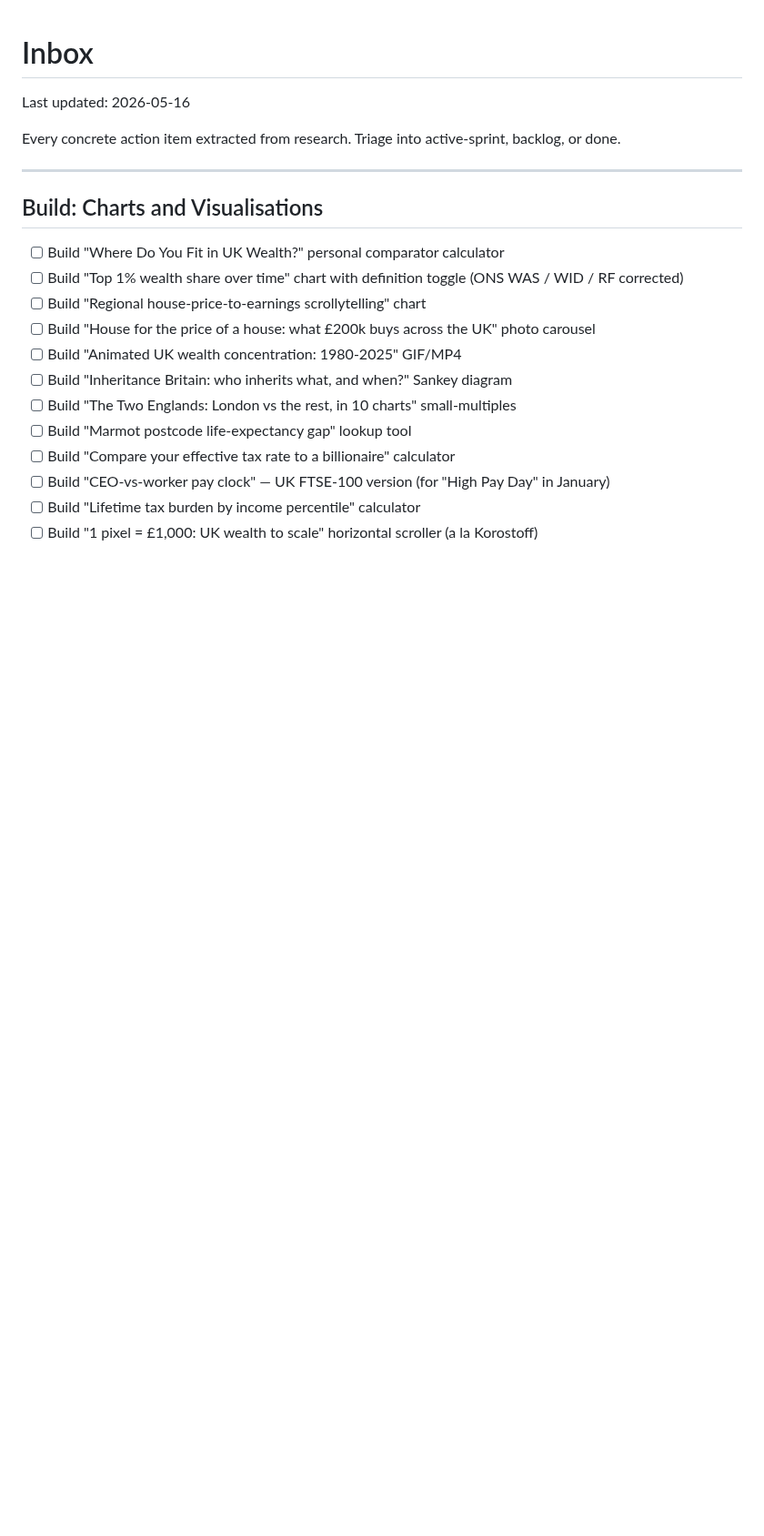
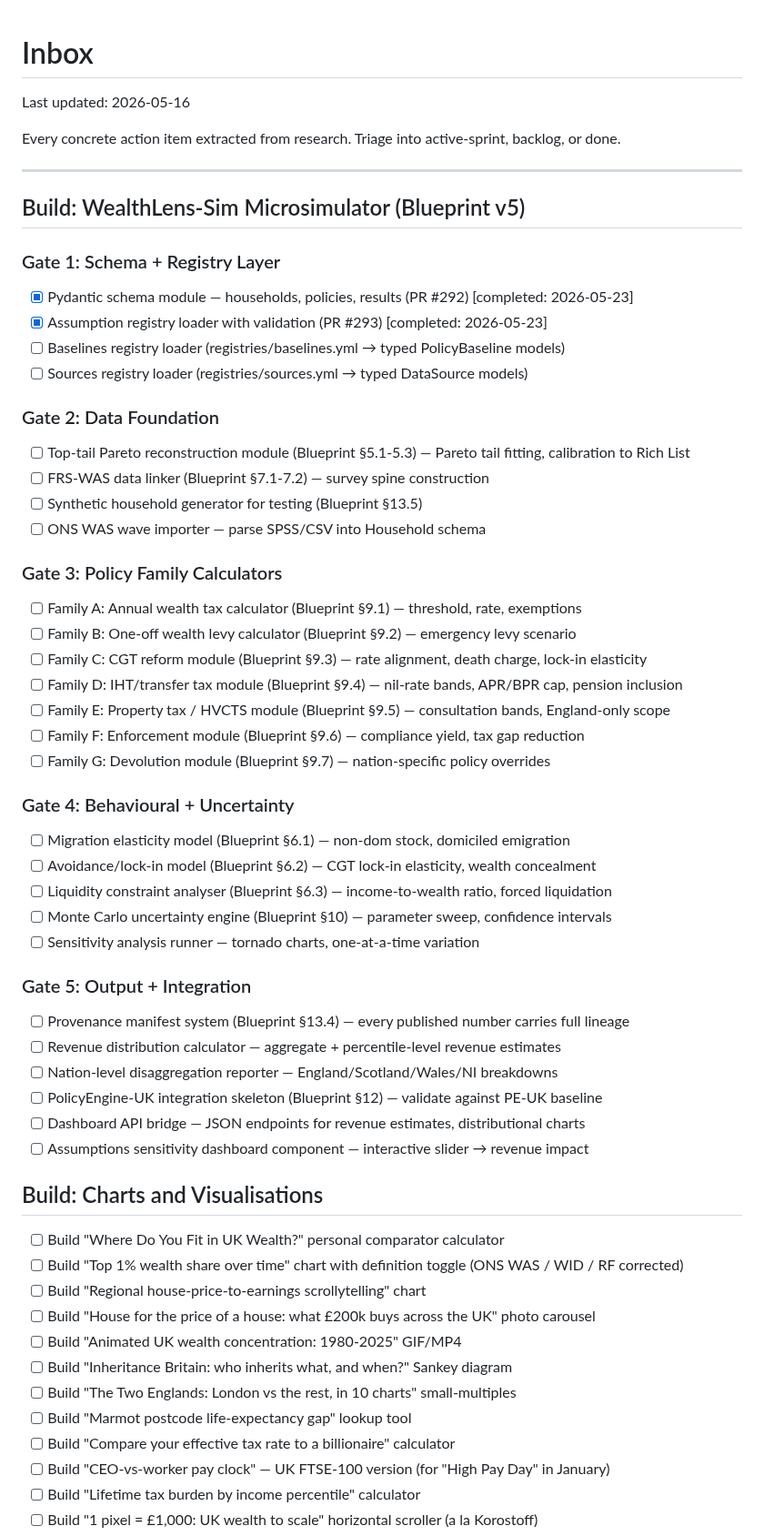
Before and after one commit to Chris0Jeky/wealthlens-hq, a Markdown page: tasks/inbox.md, the part around the change. Shown at 91% size. GitHub-like rendering; blank space fills up the shorter version.

```diff
--- a/tasks/inbox.md
+++ b/tasks/inbox.md
@@ -5,6 +5,44 @@ Last updated: 2026-05-16
 Every concrete action item extracted from research. Triage into active-sprint, backlog, or done.
 
 ---
+
+## Build: WealthLens-Sim Microsimulator (Blueprint v5)
+
+### Gate 1: Schema + Registry Layer
+- [x] Pydantic schema module — households, policies, results (PR #292) [completed: 2026-05-23]
+- [x] Assumption registry loader with validation (PR #293) [completed: 2026-05-23]
+- [ ] Baselines registry loader (registries/baselines.yml → typed PolicyBaseline models)
+- [ ] Sources registry loader (registries/sources.yml → typed DataSource models)
+
+### Gate 2: Data Foundation
+- [ ] Top-tail Pareto reconstruction module (Blueprint §5.1-5.3) — Pareto tail fitting, calibration to Rich List
+- [ ] FRS-WAS data linker (Blueprint §7.1-7.2) — survey spine construction
+- [ ] Synthetic household generator for testing (Blueprint §13.5)
+- [ ] ONS WAS wave importer — parse SPSS/CSV into Household schema
+
+### Gate 3: Policy Family Calculators
+- [ ] Family A: Annual wealth tax calculator (Blueprint §9.1) — threshold, rate, exemptions
+- [ ] Family B: One-off wealth levy calculator (Blueprint §9.2) — emergency levy scenario
+- [ ] Family C: CGT reform module (Blueprint §9.3) — rate alignment, death charge, lock-in elasticity
+- [ ] Family D: IHT/transfer tax module (Blueprint §9.4) — nil-rate bands, APR/BPR cap, pension inclusion
+- [ ] Family E: Property tax / HVCTS module (Blueprint §9.5) — consultation bands, England-only scope
+- [ ] Family F: Enforcement module (Blueprint §9.6) — compliance yield, tax gap reduction
+- [ ] Family G: Devolution module (Blueprint §9.7) — nation-specific policy overrides
+
+### Gate 4: Behavioural + Uncertainty
+- [ ] Migration elasticity model (Blueprint §6.1) — non-dom stock, domiciled emigration
+- [ ] Avoidance/lock-in model (Blueprint §6.2) — CGT lock-in elasticity, wealth concealment
+- [ ] Liquidity constraint analyser (Blueprint §6.3) — income-to-wealth ratio, forced liquidation
+- [ ] Monte Carlo uncertainty engine (Blueprint §10) — parameter sweep, confidence intervals
+- [ ] Sensitivity analysis runner — tornado charts, one-at-a-time variation
+
+### Gate 5: Output + Integration
+- [ ] Provenance manifest system (Blueprint §13.4) — every published number carries full lineage
+- [ ] Revenue distribution calculator — aggregate + percentile-level revenue estimates
+- [ ] Nation-level disaggregation reporter — England/Scotland/Wales/NI breakdowns
+- [ ] PolicyEngine-UK integration skeleton (Blueprint §12) — validate against PE-UK baseline
+- [ ] Dashboard API bridge — JSON endpoints for revenue estimates, distributional charts
+- [ ] Assumptions sensitivity dashboard component — interactive slider → revenue impact
 
 ## Build: Charts and Visualisations
 
```
Also changed, not shown: tasks/active-sprint.md (+14 -15 lines).
